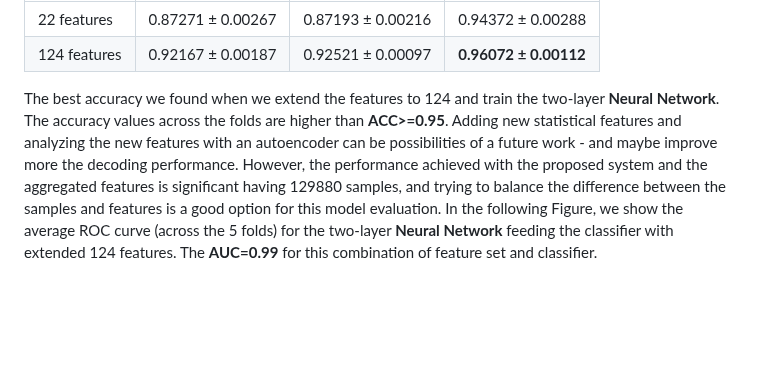
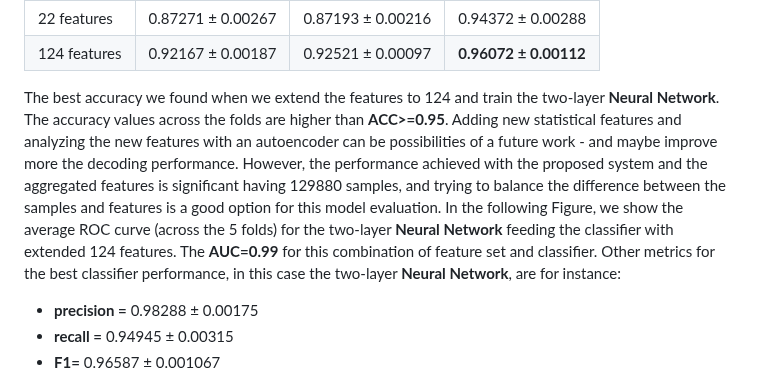
Before and after one commit to meiyor/ABATech_AI_test, a Markdown page: README.md, the part around the change. Rendered like a GitHub page; blank space fills up the shorter version.

```diff
--- a/README.md
+++ b/README.md
@@ -88,7 +88,11 @@ You can follow the previous Python commands if you don't want to follow the deta
 | 22 features     | 0.87271 ± 0.00267  	| 0.87193 ± 0.00216  	| 0.94372 ± 0.00288 |
 | 124 features    | 0.92167 ± 0.00187  	| 0.92521  ± 0.00097  	| **0.96072 ± 0.00112**	|
 
-The best accuracy we found when we extend the features to 124 and train the two-layer **Neural Network**. The accuracy values across the folds are higher than **ACC>=0.95**. Adding new statistical features and analyzing the new features with an autoencoder can be possibilities of a future work - and maybe improve more the decoding performance. However, the performance achieved with the proposed system and the aggregated features is significant having 129880 samples, and trying to balance the difference between the samples and features is a good option for this model evaluation. In the following Figure, we show the average ROC curve (across the 5 folds) for the two-layer **Neural Network** feeding the classifier with extended 124 features. The **AUC=0.99** for this combination of feature set and classifier.
+The best accuracy we found when we extend the features to 124 and train the two-layer **Neural Network**. The accuracy values across the folds are higher than **ACC>=0.95**. Adding new statistical features and analyzing the new features with an autoencoder can be possibilities of a future work - and maybe improve more the decoding performance. However, the performance achieved with the proposed system and the aggregated features is significant having 129880 samples, and trying to balance the difference between the samples and features is a good option for this model evaluation. In the following Figure, we show the average ROC curve (across the 5 folds) for the two-layer **Neural Network** feeding the classifier with extended 124 features. The **AUC=0.99** for this combination of feature set and classifier. Other metrics for the best classifier performance, in this case the two-layer **Neural Network**, are for instance:
+
+- **precision =** 0.98288 ± 0.00175
+- **recall =** 0.94945 ± 0.00315
+- **F1=** 0.96587 ± 0.001067
 
 <img src="https://github.com/meiyor/ABATech_AI_test/blob/main/images/ROC_curve_best_model.png" width="900" height="450">
 
```
